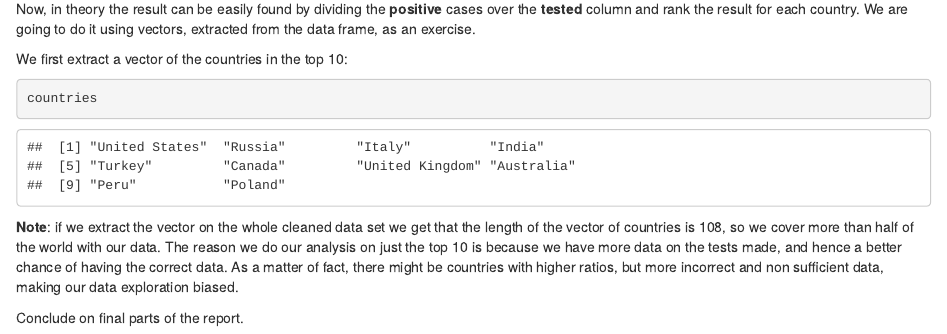
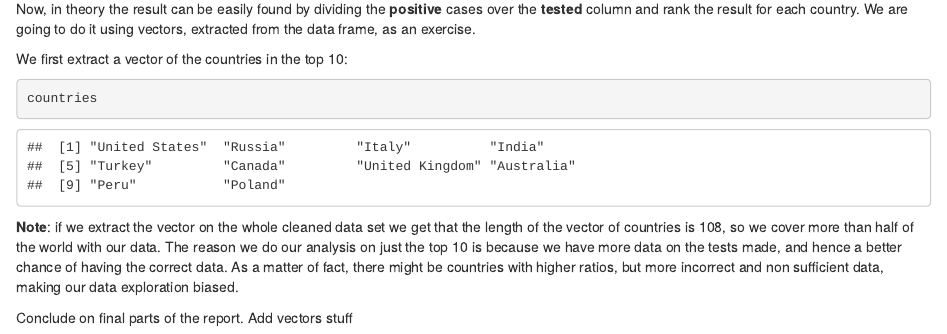
Before and after one commit to sandromikautadze/covid19_data_analysis, an R Markdown document (report/report.rmd): the page in a window 1100 px wide, from 3110 px down. Rendered offline with R 4.5, knitr and Pandoc, with nearby package versions.

Commit message:
Minor change

```diff
--- a/report/report.rmd
+++ b/report/report.rmd
@@ -144,3 +144,4 @@ countries
 **Note**: if we extract the vector on the whole cleaned data set we get that the length of the vector of countries is 108, so we cover more than half of the world with our data. The reason we do our analysis on just the top 10 is because we have more data on the tests made, and hence a better chance of having the correct data. As a matter of fact, there might be countries with higher ratios, but more incorrect and non sufficient data, making our data exploration biased.
 
 Conclude on final parts of the report.
+Add vectors stuff
```
